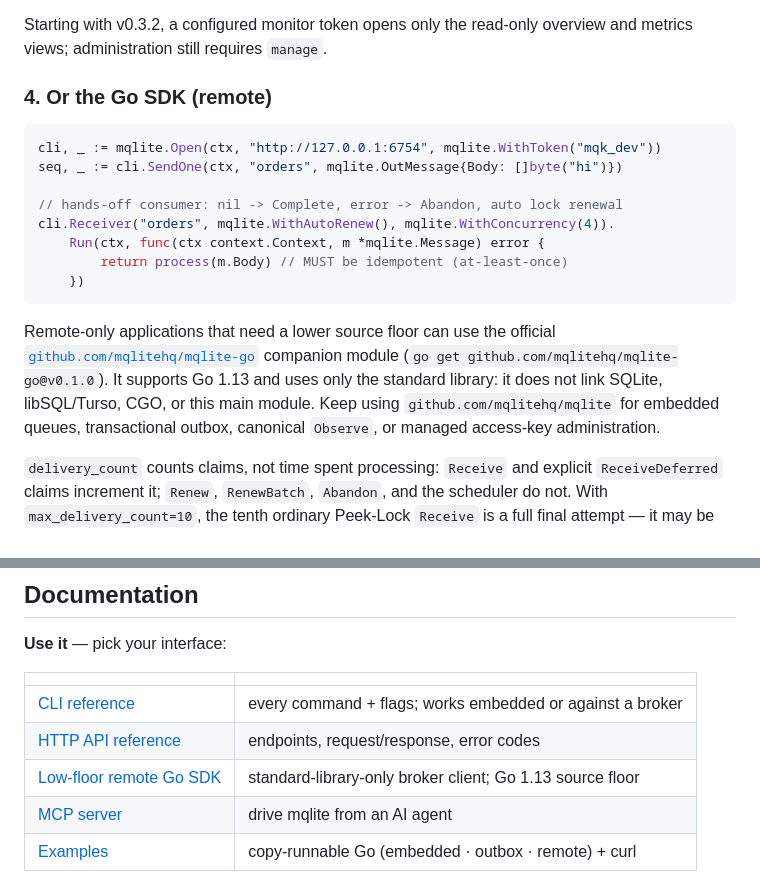
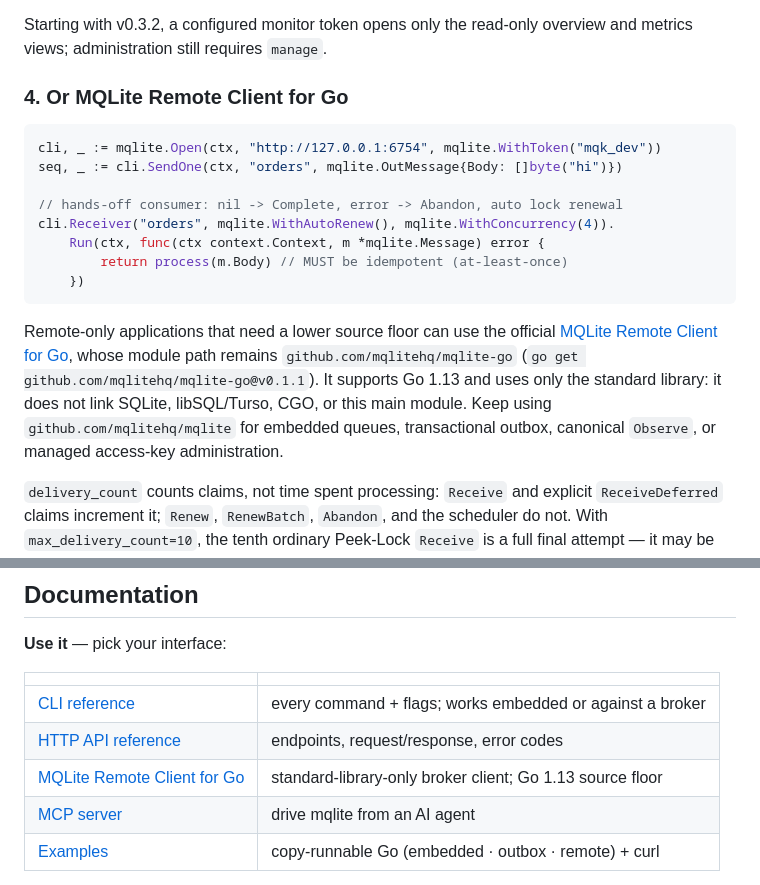
Before and after one commit to mqlitehq/mqlite, a Markdown page: README.md, 2 parts joined by grey strips. Rendered like a GitHub page.

Commit message:
docs: align remote client v0.1.1 naming (MQLITE-170)

````diff
--- a/README.md
+++ b/README.md
@@ -223,7 +223,7 @@ hosting elsewhere.)
 Starting with v0.3.2, a configured monitor token opens only the read-only overview
 and metrics views; administration still requires `manage`.
 
-### 4. Or the Go SDK (remote)
+### 4. Or MQLite Remote Client for Go
 
 ```go
 cli, _ := mqlite.Open(ctx, "http://127.0.0.1:6754", mqlite.WithToken("mqk_dev"))
@@ -237,10 +237,11 @@ cli.Receiver("orders", mqlite.WithAutoRenew(), mqlite.WithConcurrency(4)).
 ```
 
 Remote-only applications that need a lower source floor can use the official
-[`github.com/mqlitehq/mqlite-go`](https://github.com/mqlitehq/mqlite-go) companion
-module (`go get github.com/mqlitehq/mqlite-go@v0.1.0`). It supports Go 1.13 and
-uses only the standard library: it does not link SQLite, libSQL/Turso, CGO, or
-this main module. Keep using `github.com/mqlitehq/mqlite` for embedded queues,
+[MQLite Remote Client for Go](https://github.com/mqlitehq/mqlite-go), whose
+module path remains `github.com/mqlitehq/mqlite-go`
+(`go get github.com/mqlitehq/mqlite-go@v0.1.1`). It supports Go 1.13 and uses
+only the standard library: it does not link SQLite, libSQL/Turso, CGO, or this
+main module. Keep using `github.com/mqlitehq/mqlite` for embedded queues,
 transactional outbox, canonical `Observe`, or managed access-key administration.
 
 `delivery_count` counts claims, not time spent processing: `Receive` and explicit
@@ -352,7 +353,7 @@ broker with `MQLITE_ENDPOINT` + `MQLITE_TOKEN`. See [docs/mcp.md](docs/mcp.md).
 |---|---|
 | [CLI reference](docs/cli.md) | every command + flags; works embedded or against a broker |
 | [HTTP API reference](docs/api-reference.md) | endpoints, request/response, error codes |
-| [Low-floor remote Go SDK](https://github.com/mqlitehq/mqlite-go) | standard-library-only broker client; Go 1.13 source floor |
+| [MQLite Remote Client for Go](https://github.com/mqlitehq/mqlite-go) | standard-library-only broker client; Go 1.13 source floor |
 | [MCP server](docs/mcp.md) | drive mqlite from an AI agent |
 | [Examples](docs/examples.md) | copy-runnable Go (embedded · outbox · remote) + curl |
 
````
Also changed, not shown: docs/dependencies.md (+5 -4 lines), docs/examples.md (+3 -3 lines).
